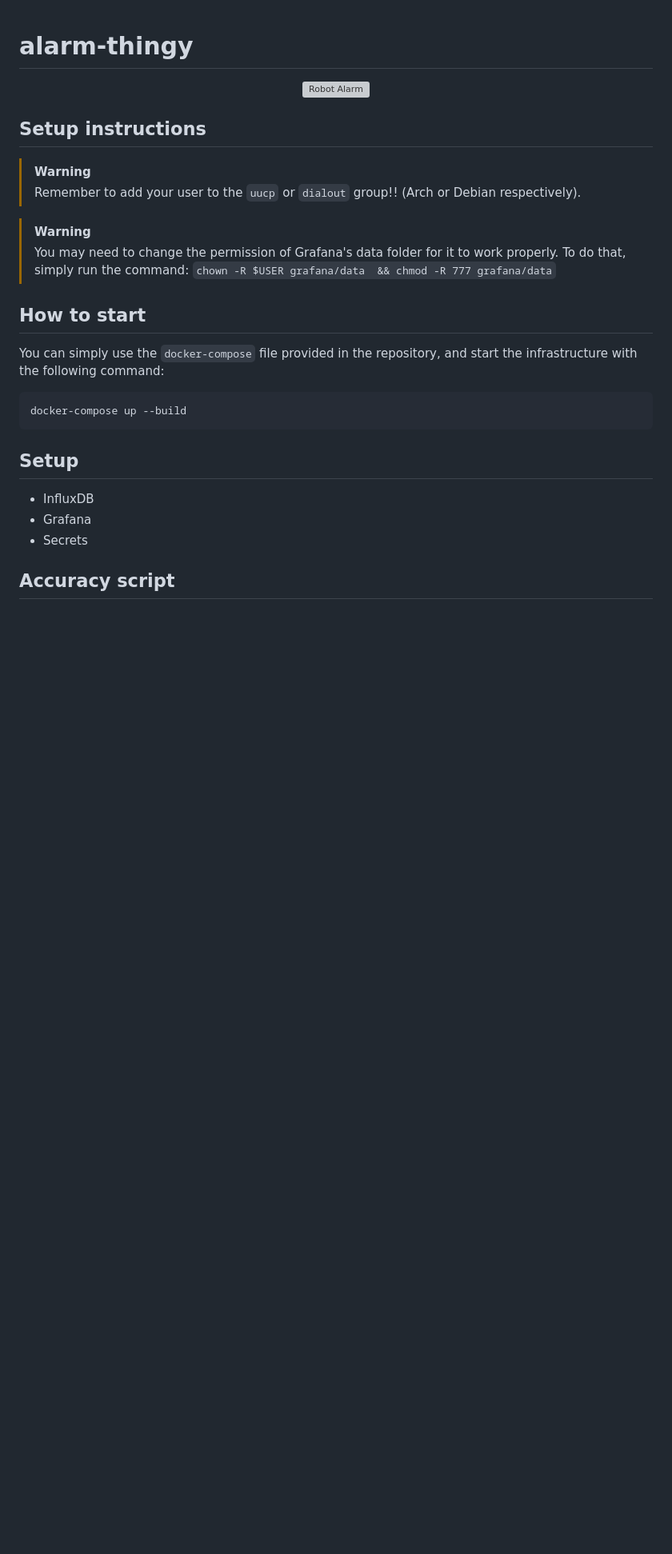
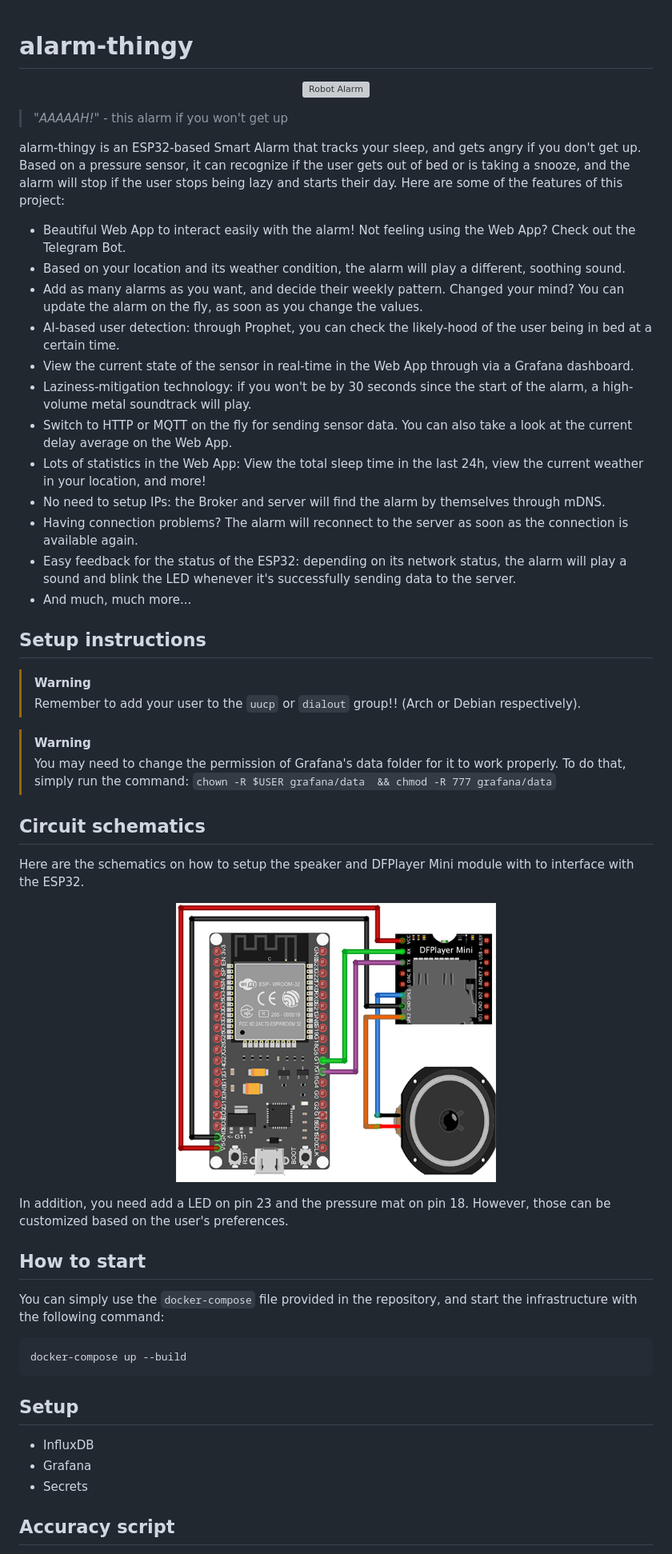
Before and after one commit to AngeloGalav/iot-smart-alarm, a Markdown page: README.md, the part around the change printed below. Shown: that part at 80% size. Drawn GitHub-style; pictures changed too: res/schematics.png (added); blank space fills up the shorter version; grey boxes are pictures that could not be loaded.

Commit message:
Update README.md
will update the rest later, I'm too tired.

```diff
--- a/README.md
+++ b/README.md
@@ -3,6 +3,23 @@
 <p align="center">
   <img src="res//image.png" alt="Robot Alarm" width="400px"/>
 </p>
+
+> "_AAAAAH!_" - this alarm if you won't get up
+
+alarm-thingy is an ESP32-based Smart Alarm that tracks your sleep, and gets angry if you don't get up. Based on a pressure sensor, it can recognize if the user gets out of bed or is taking a snooze, and the alarm will stop if the user stops being lazy and starts their day.
+Here are some of the features of this project:
+- Beautiful Web App to interact easily with the alarm! Not feeling using the Web App? Check out the Telegram Bot.
+- Based on your location and its weather condition, the alarm will play a different, soothing sound.
+- Add as many alarms as you want, and decide their weekly pattern. Changed your mind? You can update the alarm on the fly, as soon as you change the values.
+- AI-based user detection: through Prophet, you can check the likely-hood of the user being in bed at a certain time.
+- View the current state of the sensor in real-time in the Web App through via a Grafana dashboard.
+- Laziness-mitigation technology: if you won't be by 30 seconds since the start of the alarm, a high-volume metal soundtrack will play.
+- Switch to HTTP or MQTT on the fly for sending sensor data. You can also take a look at the current delay average on the Web App.
+- Lots of statistics in the Web App: View the total sleep time in the last 24h, view the current weather in your location, and more!
+- No need to setup IPs: the Broker and server will find the alarm by themselves through mDNS.
+- Having connection problems? The alarm will reconnect to the server as soon as the connection is available again.
+- Easy feedback for the status of the ESP32: depending on its network status, the alarm will play a sound and blink the LED whenever it's successfully sending data to the server.
+- And much, much more...
 
 ## Setup instructions
 
@@ -14,6 +31,13 @@
 > You may need to change the permission of Grafana's data folder for it to work properly.
 > To do that, simply run the command:
 > `chown -R $USER grafana/data  && chmod -R 777 grafana/data`
+
+## Circuit schematics
+Here are the schematics on how to setup the speaker and DFPlayer Mini module with to interface with the ESP32.
+<p align="center">
+  <img src="res//schematics.png" alt="Schematics" width="400px"/>
+</p>
+In addition, you need add a LED on pin 23 and the pressure mat on pin 18. However, those can be customized based on the user's preferences.
 
 ## How to start
 You can simply use the `docker-compose` file provided in the repository, and start the infrastructure with the following command:
```
Also changed, not shown: other parts of README.md (+0 -14 lines).
